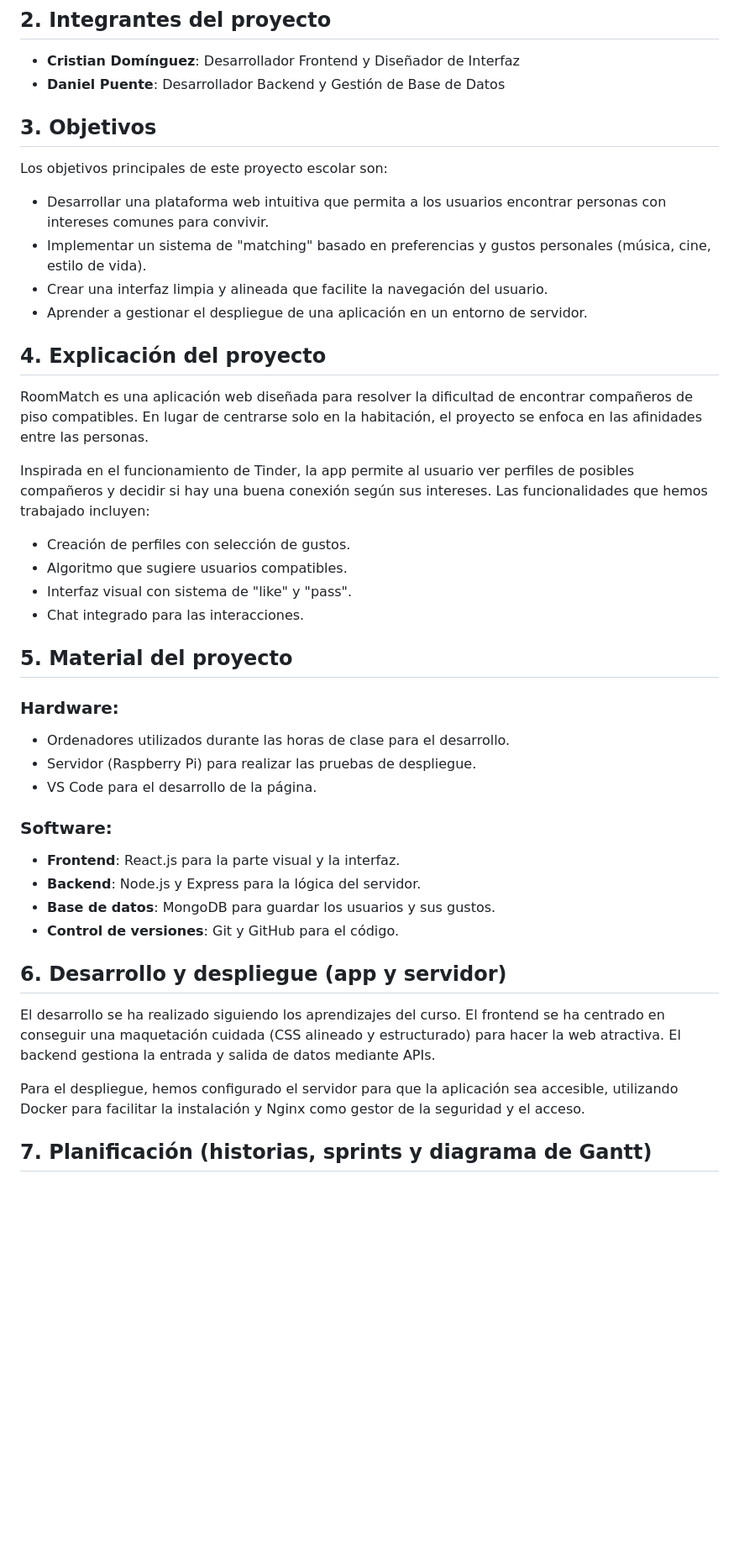
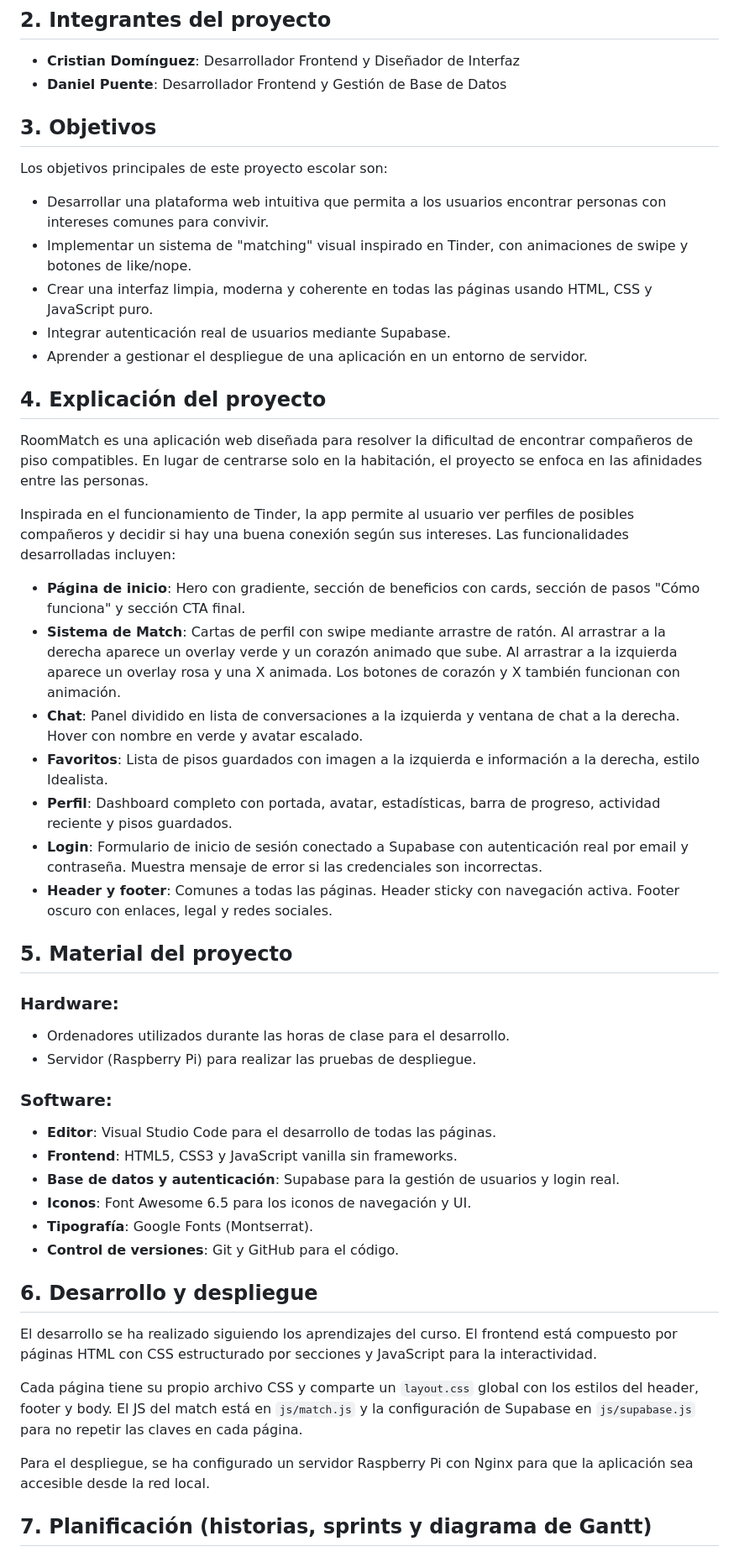
Before and after one commit to cristiandominguezlafuente/roommatch, a Markdown page: README.md, the part around one of its changes. Shown at 84% size. Drawn GitHub-style; blank space fills up the shorter version.

```diff
--- a/README.md
+++ b/README.md
@@ -7,27 +7,31 @@
 ## 2. Integrantes del proyecto
 
 - **Cristian Domínguez**: Desarrollador Frontend y Diseñador de Interfaz
-- **Daniel Puente**: Desarrollador Backend y Gestión de Base de Datos
+- **Daniel Puente**: Desarrollador Frontend y Gestión de Base de Datos
 
 ## 3. Objetivos
 
 Los objetivos principales de este proyecto escolar son:
 
 - Desarrollar una plataforma web intuitiva que permita a los usuarios encontrar personas con intereses comunes para convivir.
-- Implementar un sistema de "matching" basado en preferencias y gustos personales (música, cine, estilo de vida).
-- Crear una interfaz limpia y alineada que facilite la navegación del usuario.
+- Implementar un sistema de "matching" visual inspirado en Tinder, con animaciones de swipe y botones de like/nope.
+- Crear una interfaz limpia, moderna y coherente en todas las páginas usando HTML, CSS y JavaScript puro.
+- Integrar autenticación real de usuarios mediante Supabase.
 - Aprender a gestionar el despliegue de una aplicación en un entorno de servidor.
 
 ## 4. Explicación del proyecto
 
 RoomMatch es una aplicación web diseñada para resolver la dificultad de encontrar compañeros de piso compatibles. En lugar de centrarse solo en la habitación, el proyecto se enfoca en las afinidades entre las personas.
 
-Inspirada en el funcionamiento de Tinder, la app permite al usuario ver perfiles de posibles compañeros y decidir si hay una buena conexión según sus intereses. Las funcionalidades que hemos trabajado incluyen:
+Inspirada en el funcionamiento de Tinder, la app permite al usuario ver perfiles de posibles compañeros y decidir si hay una buena conexión según sus intereses. Las funcionalidades desarrolladas incluyen:
 
-- Creación de perfiles con selección de gustos.
-- Algoritmo que sugiere usuarios compatibles.
-- Interfaz visual con sistema de "like" y "pass".
-- Chat integrado para las interacciones.
+- **Página de inicio**: Hero con gradiente, sección de beneficios con cards, sección de pasos "Cómo funciona" y sección CTA final.
+- **Sistema de Match**: Cartas de perfil con swipe mediante arrastre de ratón. Al arrastrar a la derecha aparece un overlay verde y un corazón animado que sube. Al arrastrar a la izquierda aparece un overlay rosa y una X animada. Los botones de corazón y X también funcionan con animación.
+- **Chat**: Panel dividido en lista de conversaciones a la izquierda y ventana de chat a la derecha. Hover con nombre en verde y avatar escalado.
+- **Favoritos**: Lista de pisos guardados con imagen a la izquierda e información a la derecha, estilo Idealista.
+- **Perfil**: Dashboard completo con portada, avatar, estadísticas, barra de progreso, actividad reciente y pisos guardados.
+- **Login**: Formulario de inicio de sesión conectado a Supabase con autenticación real por email y contraseña. Muestra mensaje de error si las credenciales son incorrectas.
+- **Header y footer**: Comunes a todas las páginas. Header sticky con navegación activa. Footer oscuro con enlaces, legal y redes sociales.
 
 ## 5. Material del proyecto
 
@@ -35,20 +39,23 @@ Inspirada en el funcionamiento de Tinder, la app permite al usuario ver perfiles
 
 - Ordenadores utilizados durante las horas de clase para el desarrollo.
 - Servidor (Raspberry Pi) para realizar las pruebas de despliegue.
-- VS Code para el desarrollo de la página.
 
 ### Software:
 
-- **Frontend**: React.js para la parte visual y la interfaz.
-- **Backend**: Node.js y Express para la lógica del servidor.
-- **Base de datos**: MongoDB para guardar los usuarios y sus gustos.
+- **Editor**: Visual Studio Code para el desarrollo de todas las páginas.
+- **Frontend**: HTML5, CSS3 y JavaScript vanilla sin frameworks.
+- **Base de datos y autenticación**: Supabase para la gestión de usuarios y login real.
+- **Iconos**: Font Awesome 6.5 para los iconos de navegación y UI.
+- **Tipografía**: Google Fonts (Montserrat).
 - **Control de versiones**: Git y GitHub para el código.
 
-## 6. Desarrollo y despliegue (app y servidor)
+## 6. Desarrollo y despliegue
 
-El desarrollo se ha realizado siguiendo los aprendizajes del curso. El frontend se ha centrado en conseguir una maquetación cuidada (CSS alineado y estructurado) para hacer la web atractiva. El backend gestiona la entrada y salida de datos mediante APIs.
+El desarrollo se ha realizado siguiendo los aprendizajes del curso. El frontend está compuesto por páginas HTML con CSS estructurado por secciones y JavaScript para la interactividad.
 
-Para el despliegue, hemos configurado el servidor para que la aplicación sea accesible, utilizando Docker para facilitar la instalación y Nginx como gestor de la seguridad y el acceso.
+Cada página tiene su propio archivo CSS y comparte un `layout.css` global con los estilos del header, footer y body. El JS del match está en `js/match.js` y la configuración de Supabase en `js/supabase.js` para no repetir las claves en cada página.
+
+Para el despliegue, se ha configurado un servidor Raspberry Pi con Nginx para que la aplicación sea accesible desde la red local.
 
 ## 7. Planificación (historias, sprints y diagrama de Gantt)
 
```
Also changed, not shown: other parts of README.md (+24 -14 lines).
